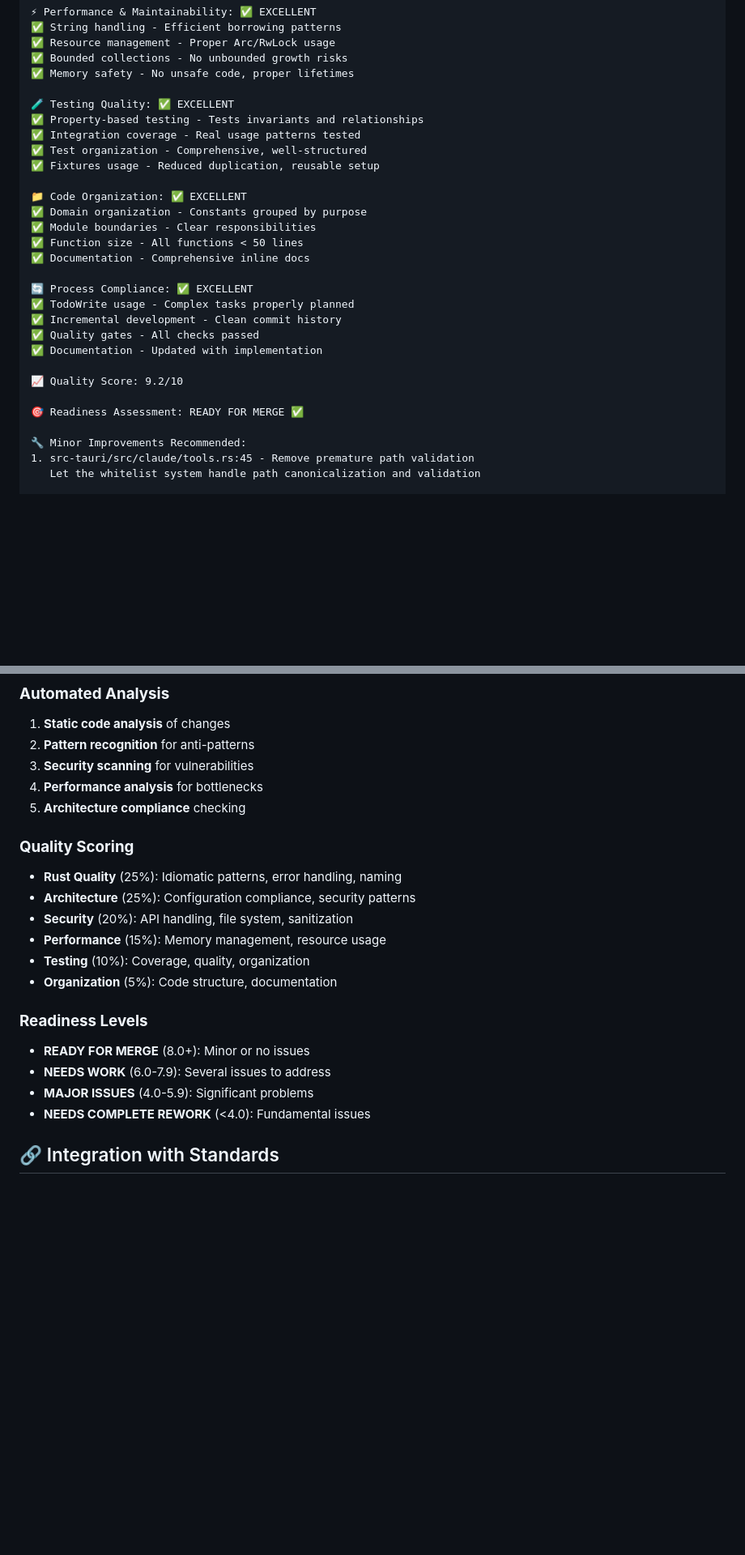
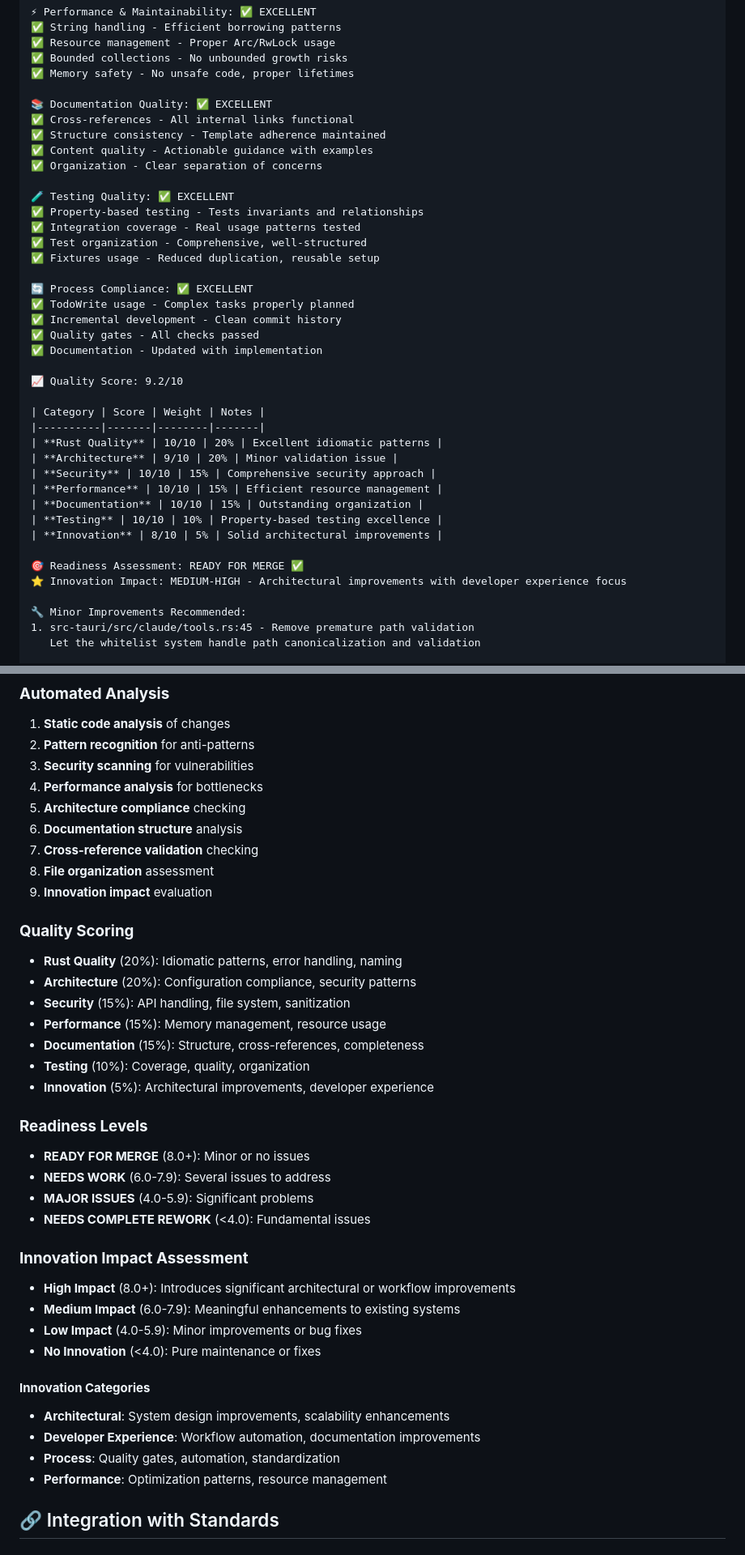
Before and after one commit to RolandLittlehales/rustic-agent, a Markdown page: .claude/commands/review-pr.md, 2 parts joined by grey strips. Shown at 81% size. Drawn GitHub-style; blank space fills up the shorter version.

Commit message:
feat: enhance /review-pr command with comprehensive quality scoring and documentation assessment
- Update quality scoring weights to better balance all review categories
- Add Documentation Quality assessment with cross-reference validation
- Introduce Innovation Impact Assessment for architectural improvements
- Enhance output format with detailed scoring breakdown table
- Add visual indicators and metrics for better review readability
- Expand automated analysis to include documentation structure validation

Improvements based on learnings from PR #28 comprehensive review process.

🤖 Generated with [Claude Code](https://claude.ai/code)

Co-Authored-By: Claude <noreply@anthropic.com>

```diff
--- a/.claude/commands/review-pr.md
+++ b/.claude/commands/review-pr.md
@@ -233,17 +266,17 @@ pub mod numbers {
 ✅ Bounded collections - No unbounded growth risks
 ✅ Memory safety - No unsafe code, proper lifetimes
 
+📚 Documentation Quality: ✅ EXCELLENT
+✅ Cross-references - All internal links functional
+✅ Structure consistency - Template adherence maintained
+✅ Content quality - Actionable guidance with examples
+✅ Organization - Clear separation of concerns
+
 🧪 Testing Quality: ✅ EXCELLENT
 ✅ Property-based testing - Tests invariants and relationships
 ✅ Integration coverage - Real usage patterns tested
 ✅ Test organization - Comprehensive, well-structured
 ✅ Fixtures usage - Reduced duplication, reusable setup
-
-📁 Code Organization: ✅ EXCELLENT
-✅ Domain organization - Constants grouped by purpose
-✅ Module boundaries - Clear responsibilities
-✅ Function size - All functions < 50 lines
-✅ Documentation - Comprehensive inline docs
 
 🔄 Process Compliance: ✅ EXCELLENT
 ✅ TodoWrite usage - Complex tasks properly planned
@@ -253,7 +286,18 @@ pub mod numbers {
 
 📈 Quality Score: 9.2/10
 
+| Category | Score | Weight | Notes |
+|----------|-------|--------|-------|
+| **Rust Quality** | 10/10 | 20% | Excellent idiomatic patterns |
+| **Architecture** | 9/10 | 20% | Minor validation issue |
+| **Security** | 10/10 | 15% | Comprehensive security approach |
+| **Performance** | 10/10 | 15% | Efficient resource management |
+| **Documentation** | 10/10 | 15% | Outstanding organization |
+| **Testing** | 10/10 | 10% | Property-based testing excellence |
+| **Innovation** | 8/10 | 5% | Solid architectural improvements |
+
 🎯 Readiness Assessment: READY FOR MERGE ✅
+⭐ Innovation Impact: MEDIUM-HIGH - Architectural improvements with developer experience focus
 
 🔧 Minor Improvements Recommended:
 1. src-tauri/src/claude/tools.rs:45 - Remove premature path validation
@@ -318,20 +362,37 @@ pub mod numbers {
 3. **Security scanning** for vulnerabilities
 4. **Performance analysis** for bottlenecks
 5. **Architecture compliance** checking
+6. **Documentation structure** analysis
+7. **Cross-reference validation** checking
+8. **File organization** assessment
+9. **Innovation impact** evaluation
 
 ### **Quality Scoring**
-- **Rust Quality** (25%): Idiomatic patterns, error handling, naming
-- **Architecture** (25%): Configuration compliance, security patterns
-- **Security** (20%): API handling, file system, sanitization
+- **Rust Quality** (20%): Idiomatic patterns, error handling, naming
+- **Architecture** (20%): Configuration compliance, security patterns
+- **Security** (15%): API handling, file system, sanitization
 - **Performance** (15%): Memory management, resource usage
+- **Documentation** (15%): Structure, cross-references, completeness
 - **Testing** (10%): Coverage, quality, organization
-- **Organization** (5%): Code structure, documentation
+- **Innovation** (5%): Architectural improvements, developer experience
 
 ### **Readiness Levels**
 - **READY FOR MERGE** (8.0+): Minor or no issues
 - **NEEDS WORK** (6.0-7.9): Several issues to address
 - **MAJOR ISSUES** (4.0-5.9): Significant problems
 - **NEEDS COMPLETE REWORK** (<4.0): Fundamental issues
+
+### **Innovation Impact Assessment**
+- **High Impact** (8.0+): Introduces significant architectural or workflow improvements
+- **Medium Impact** (6.0-7.9): Meaningful enhancements to existing systems
+- **Low Impact** (4.0-5.9): Minor improvements or bug fixes
+- **No Innovation** (<4.0): Pure maintenance or fixes
+
+#### **Innovation Categories**
+- **Architectural**: System design improvements, scalability enhancements
+- **Developer Experience**: Workflow automation, documentation improvements
+- **Process**: Quality gates, automation, standardization
+- **Performance**: Optimization patterns, resource management
 
 ## 🔗 Integration with Standards
 
```
Also changed, not shown: other parts of .claude/commands/review-pr.md (+33 -0 lines).
